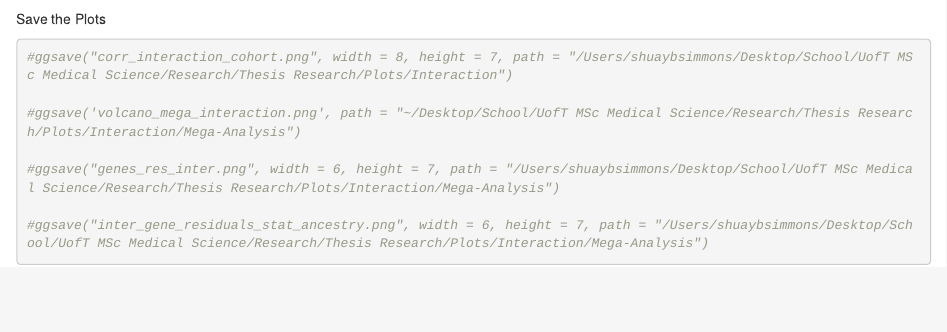
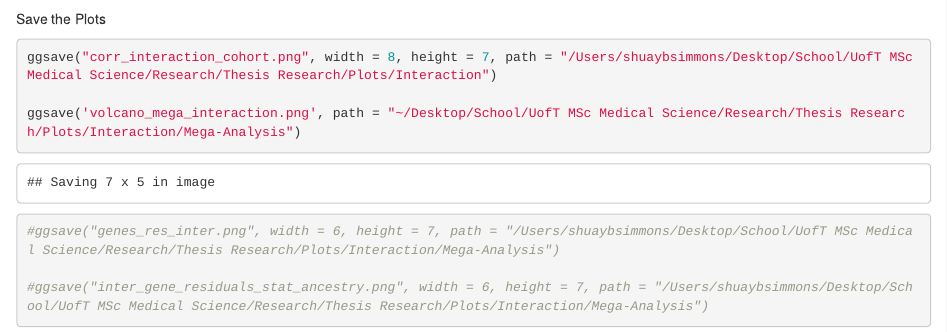
Before and after one commit to shsimm/Meta-Analyses-Data-Viz, an R Markdown document (limma_interaction.Rmd): the page in a window 1100 px wide, from 7910 px down. Rendered offline with R 4.5, knitr and Pandoc, with nearby package versions; some code elsewhere in the file could not run offline; common packages that the code uses without loading them are loaded.

````diff
--- a/limma_interaction.Rmd
+++ b/limma_interaction.Rmd
@@ -290,9 +290,9 @@
 ####################### Save the Plots
 ```{r Save the Plots}
 
-#ggsave("corr_interaction_cohort.png", width = 8, height = 7, path = "/Users/shuaybsimmons/Desktop/School/UofT MSc Medical Science/Research/Thesis Research/Plots/Interaction")
+ggsave("corr_interaction_cohort.png", width = 8, height = 7, path = "/Users/shuaybsimmons/Desktop/School/UofT MSc Medical Science/Research/Thesis Research/Plots/Interaction")
 
-#ggsave('volcano_mega_interaction.png', path = "~/Desktop/School/UofT MSc Medical Science/Research/Thesis Research/Plots/Interaction/Mega-Analysis")
+ggsave('volcano_mega_interaction.png', path = "~/Desktop/School/UofT MSc Medical Science/Research/Thesis Research/Plots/Interaction/Mega-Analysis")
 
 #ggsave("genes_res_inter.png", width = 6, height = 7, path = "/Users/shuaybsimmons/Desktop/School/UofT MSc Medical Science/Research/Thesis Research/Plots/Interaction/Mega-Analysis")
 
````
Also changed, not shown: limma_race.Rmd (+0 -2 lines).
